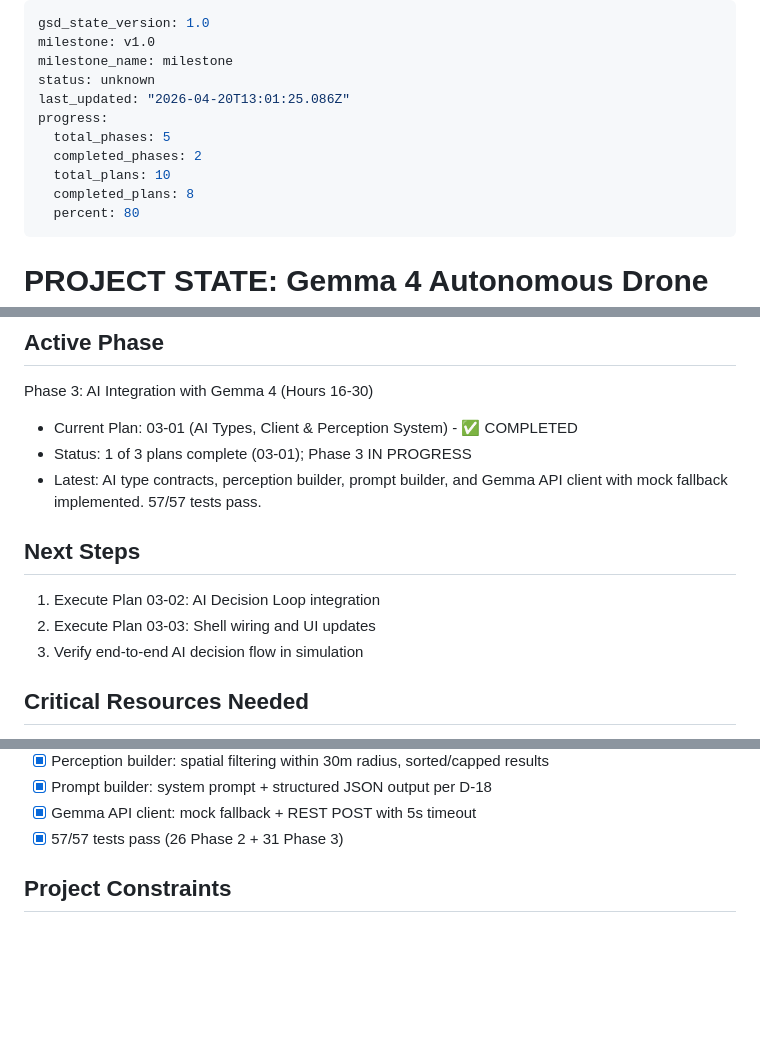
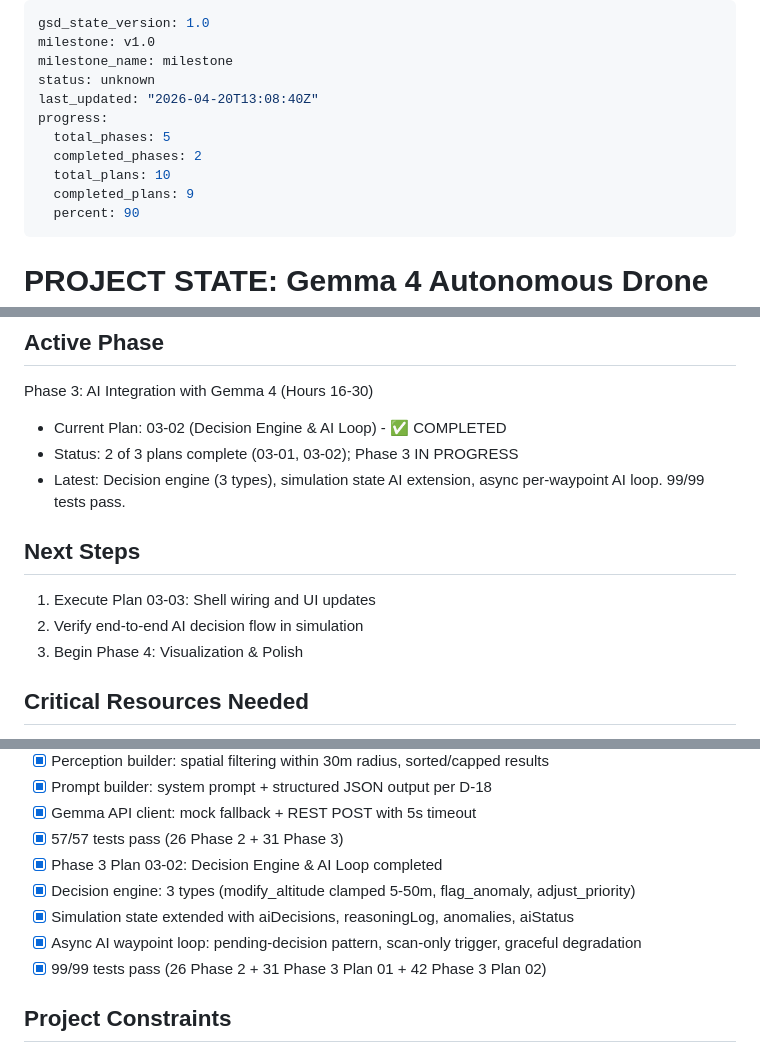
Before and after one commit to williamchand/palm-oil-simulation, a Markdown page: .planning/STATE.md, 3 parts joined by grey strips. Rendered like a GitHub page; blank space fills up the shorter version.

Commit message:
docs(03-02): complete Decision Engine & AI Loop plan
- SUMMARY: 2/2 tasks, 42 new tests, 99/99 total pass
- STATE: Plan 03-02 completed, 9/10 plans done (90%)
- ROADMAP: 03-02 marked complete

```diff
--- a/.planning/STATE.md
+++ b/.planning/STATE.md
@@ -3,13 +3,13 @@ gsd_state_version: 1.0
 milestone: v1.0
 milestone_name: milestone
 status: unknown
-last_updated: "2026-04-20T13:01:25.086Z"
+last_updated: "2026-04-20T13:08:40Z"
 progress:
   total_phases: 5
   completed_phases: 2
   total_plans: 10
-  completed_plans: 8
-  percent: 80
+  completed_plans: 9
+  percent: 90
 ---
 
 # PROJECT STATE: Gemma 4 Autonomous Drone Simulation
@@ -27,15 +27,15 @@ progress:
 
 Phase 3: AI Integration with Gemma 4 (Hours 16-30)
 
-- Current Plan: 03-01 (AI Types, Client & Perception System) - ✅ COMPLETED
-- Status: 1 of 3 plans complete (03-01); Phase 3 IN PROGRESS
-- Latest: AI type contracts, perception builder, prompt builder, and Gemma API client with mock fallback implemented. 57/57 tests pass.
+- Current Plan: 03-02 (Decision Engine & AI Loop) - ✅ COMPLETED
+- Status: 2 of 3 plans complete (03-01, 03-02); Phase 3 IN PROGRESS
+- Latest: Decision engine (3 types), simulation state AI extension, async per-waypoint AI loop. 99/99 tests pass.
 
 ## Next Steps
 
-1. Execute Plan 03-02: AI Decision Loop integration
-2. Execute Plan 03-03: Shell wiring and UI updates
-3. Verify end-to-end AI decision flow in simulation
+1. Execute Plan 03-03: Shell wiring and UI updates
+2. Verify end-to-end AI decision flow in simulation
+3. Begin Phase 4: Visualization & Polish
 
 ## Critical Resources Needed
 
@@ -78,6 +78,11 @@ Phase 3: AI Integration with Gemma 4 (Hours 16-30)
 - [x] Prompt builder: system prompt + structured JSON output per D-18
 - [x] Gemma API client: mock fallback + REST POST with 5s timeout
 - [x] 57/57 tests pass (26 Phase 2 + 31 Phase 3)
+- [x] Phase 3 Plan 03-02: Decision Engine & AI Loop completed
+- [x] Decision engine: 3 types (modify_altitude clamped 5-50m, flag_anomaly, adjust_priority)
+- [x] Simulation state extended with aiDecisions, reasoningLog, anomalies, aiStatus
+- [x] Async AI waypoint loop: pending-decision pattern, scan-only trigger, graceful degradation
+- [x] 99/99 tests pass (26 Phase 2 + 31 Phase 3 Plan 01 + 42 Phase 3 Plan 02)
 
 ## Project Constraints
 
```
Also changed, not shown: .planning/ROADMAP.md (+1 -1 lines), 1 other file.
